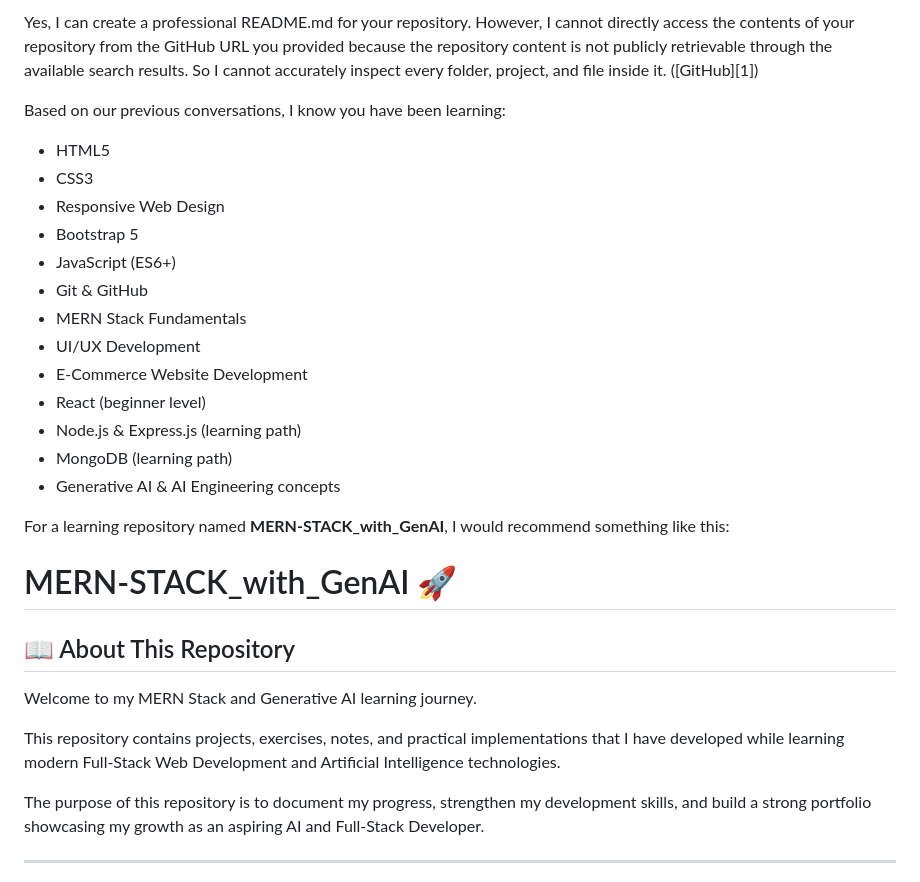
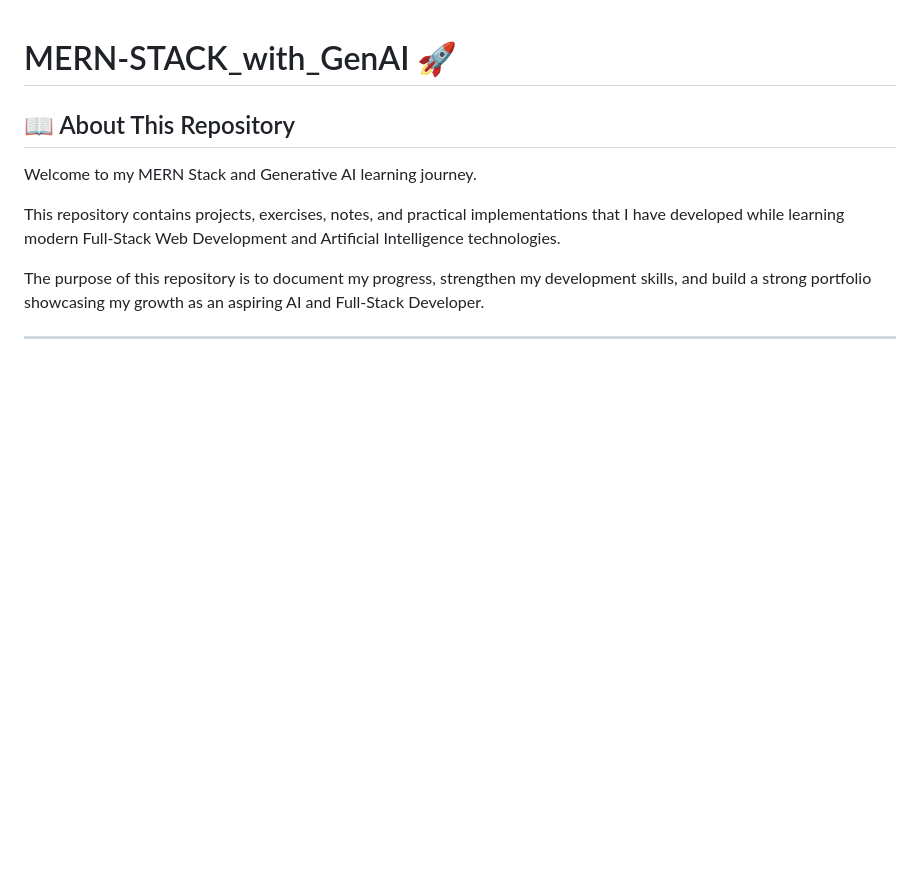
Before and after one commit to mariam-2324/MERN-STACK_with_GenAI, a Markdown page: README.md, the part around the change. GitHub-like rendering; blank space fills up the shorter version.

```diff
--- a/README.md
+++ b/README.md
@@ -1,23 +1,3 @@
-Yes, I can create a professional README.md for your repository. However, I cannot directly access the contents of your repository from the GitHub URL you provided because the repository content is not publicly retrievable through the available search results. So I cannot accurately inspect every folder, project, and file inside it. ([GitHub][1])
-
-Based on our previous conversations, I know you have been learning:
-
-* HTML5
-* CSS3
-* Responsive Web Design
-* Bootstrap 5
-* JavaScript (ES6+)
-* Git & GitHub
-* MERN Stack Fundamentals
-* UI/UX Development
-* E-Commerce Website Development
-* React (beginner level)
-* Node.js & Express.js (learning path)
-* MongoDB (learning path)
-* Generative AI & AI Engineering concepts
-
-For a learning repository named **MERN-STACK_with_GenAI**, I would recommend something like this:
-
 # MERN-STACK_with_GenAI 🚀
 
 ## 📖 About This Repository
```
